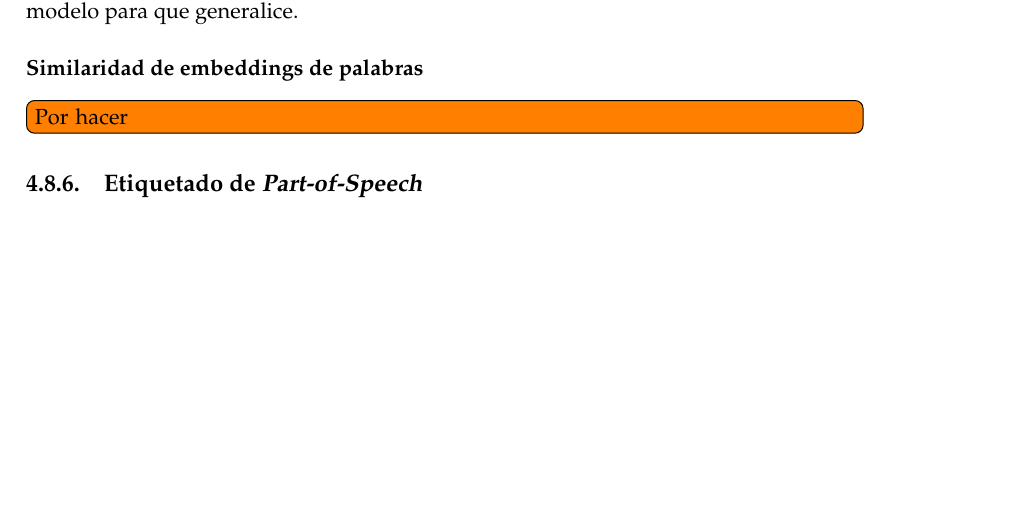
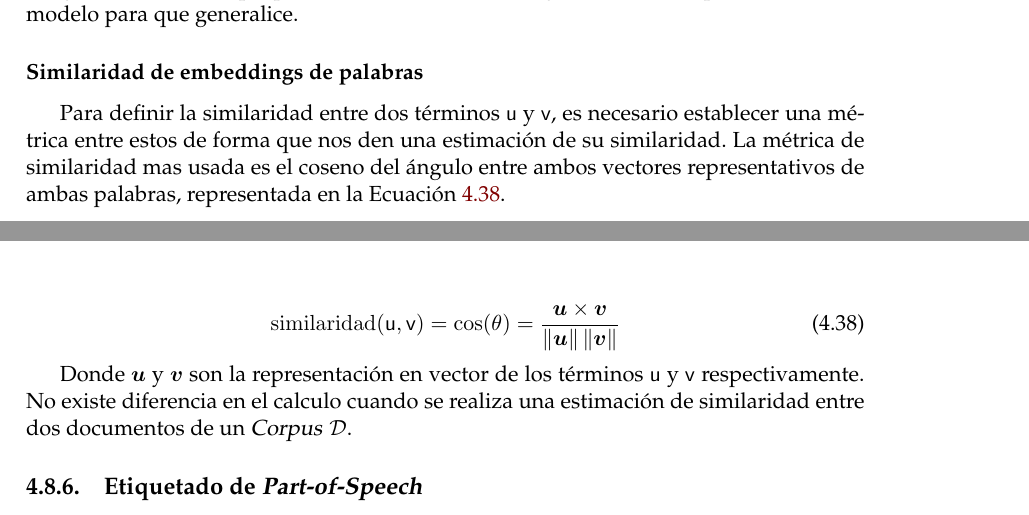
Before and after one commit to CrkJohn/thesis-project-book, a LaTeX thesis (main.tex, which reads Chapters/MarcoTeorico.tex): part of page 43 of 83 before the commit and two parts of pages 43 and 44 of 83 after it, the two joined at a grey line, cut so that both start at the same text, the shorter picture padded with empty space. Compiled offline with pdfLaTeX.

Commit message:
agrega subseccion de estimacion de similaridad en NLP

```diff
--- a/Chapters/MarcoTeorico.tex
+++ b/Chapters/MarcoTeorico.tex
@@ -694,7 +694,13 @@ Algunas veces se les llama a estas representaciones de palabras como \newterm{em
 Este tipo de representaciones son particularmente útiles para modelos de redes neuronales, debido a que estas trabajan de manera ``nativa'' con vectores en espacios dimensionales moderadamente grandes, mientras que un vector \emph{one-hot} no permite crear una diferencia de semántica de las secuencias de texto. Particularmente es deseable para redes neuronales (especialmente con redes \gls{mlp}) que los vectores de entrada no sean tan grandes debido a que pueden ocasionar \gls{overfitting}, dificultando optimizar nuestro modelo para que generalice.
 
 \subsubsection{Similaridad de embeddings de palabras}
-\todo[inline]{Por hacer}
+Para definir la similaridad entre dos términos $\tku$ y $\tkv$, es necesario establecer una métrica entre estos de forma que nos den una estimación de su similaridad. La métrica de similaridad mas usada es el coseno del ángulo entre ambos vectores representativos de ambas palabras, representada en la \equationref{eq:cosine-similarity-estimate}.
+
+\begin{equation} \label{eq:cosine-similarity-estimate}
+  \mathrm{similaridad}(\tku, \tkv) = \cos(\theta) = \frac{\vu \times \vv}{\norm{\vu} \norm{\vv}}
+\end{equation}
+
+Donde $\vu$ y $\vv$ son la representación en vector de los términos $\tku$ y $\tkv$ respectivamente. No existe diferencia en el calculo cuando se realiza una estimación de similaridad entre dos documentos de un \gls{corpus} $\train$.
 
 % ================================================================
 
```
Also changed, not shown: main.pdf, Chapters/MarcoTeorico.tex (2 more changed lines).
